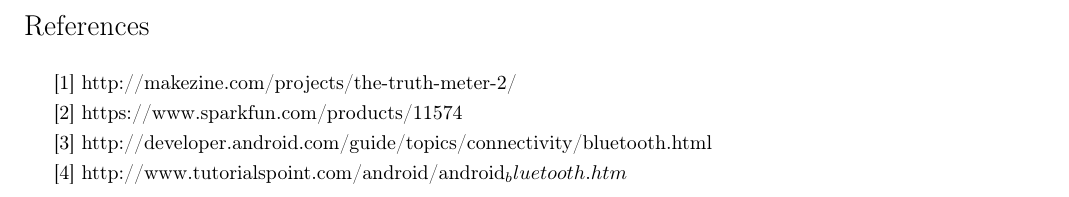
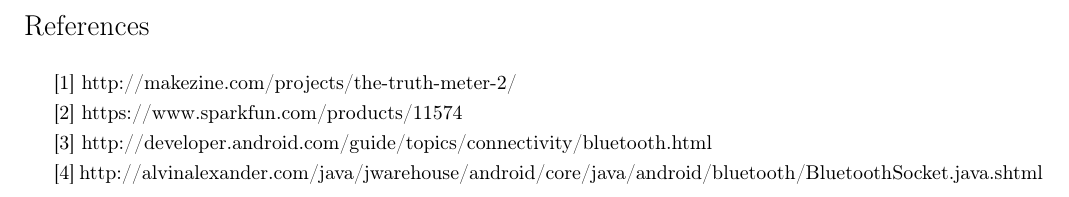
Before and after one commit to eschlomann/DDLProject, a LaTeX document (finalProposal/References.tex): part of the page, cut so that both start at the same text. Compiled offline with pdfLaTeX.

Commit message:
finished sections of report

```diff
--- a/finalProposal/References.tex
+++ b/finalProposal/References.tex
@@ -12,6 +12,5 @@
 
 [3] http://developer.android.com/guide/topics/connectivity/bluetooth.html
 
-[4] http://www.tutorialspoint.com/android/android_bluetooth.htm
-
+[4] http://alvinalexander.com/java/jwarehouse/android/core/java/android/bluetooth/BluetoothSocket.java.shtml
 \end{document}
```
